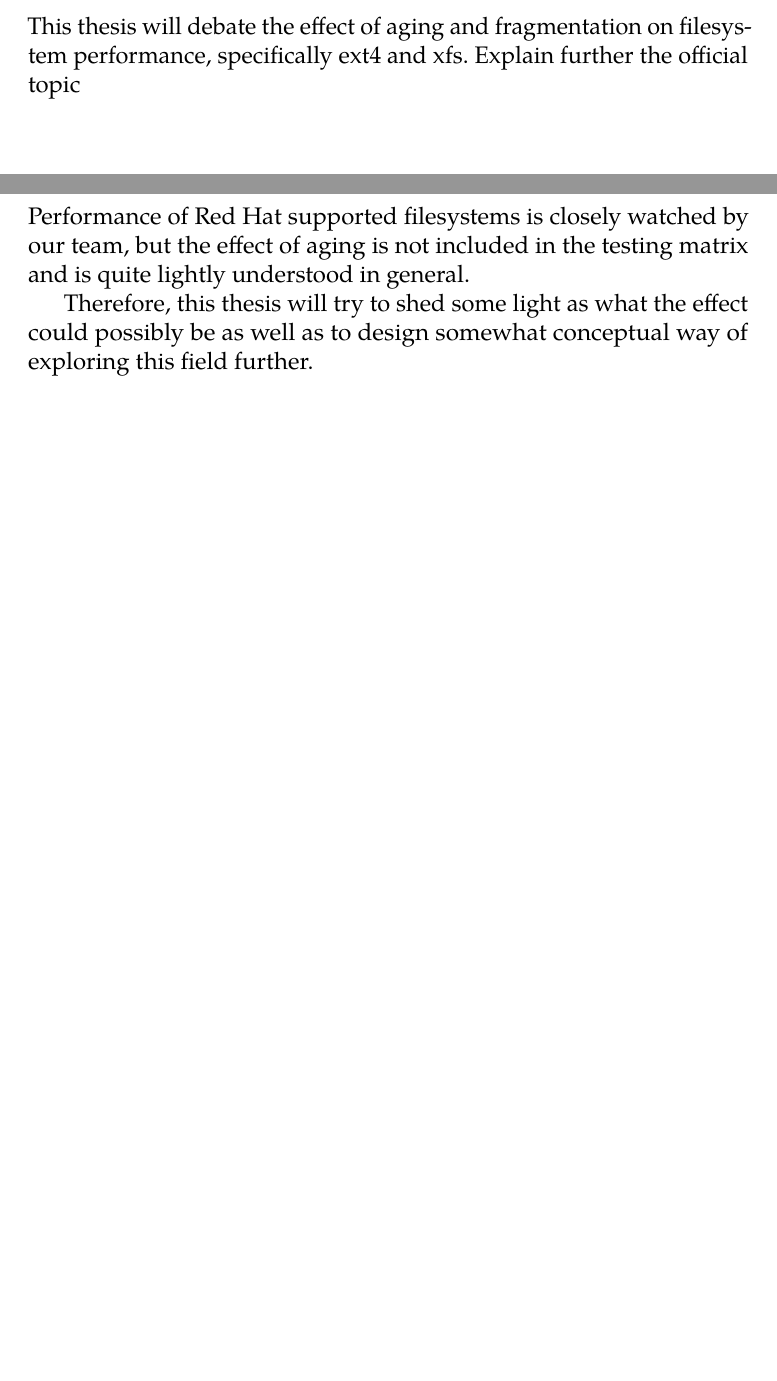
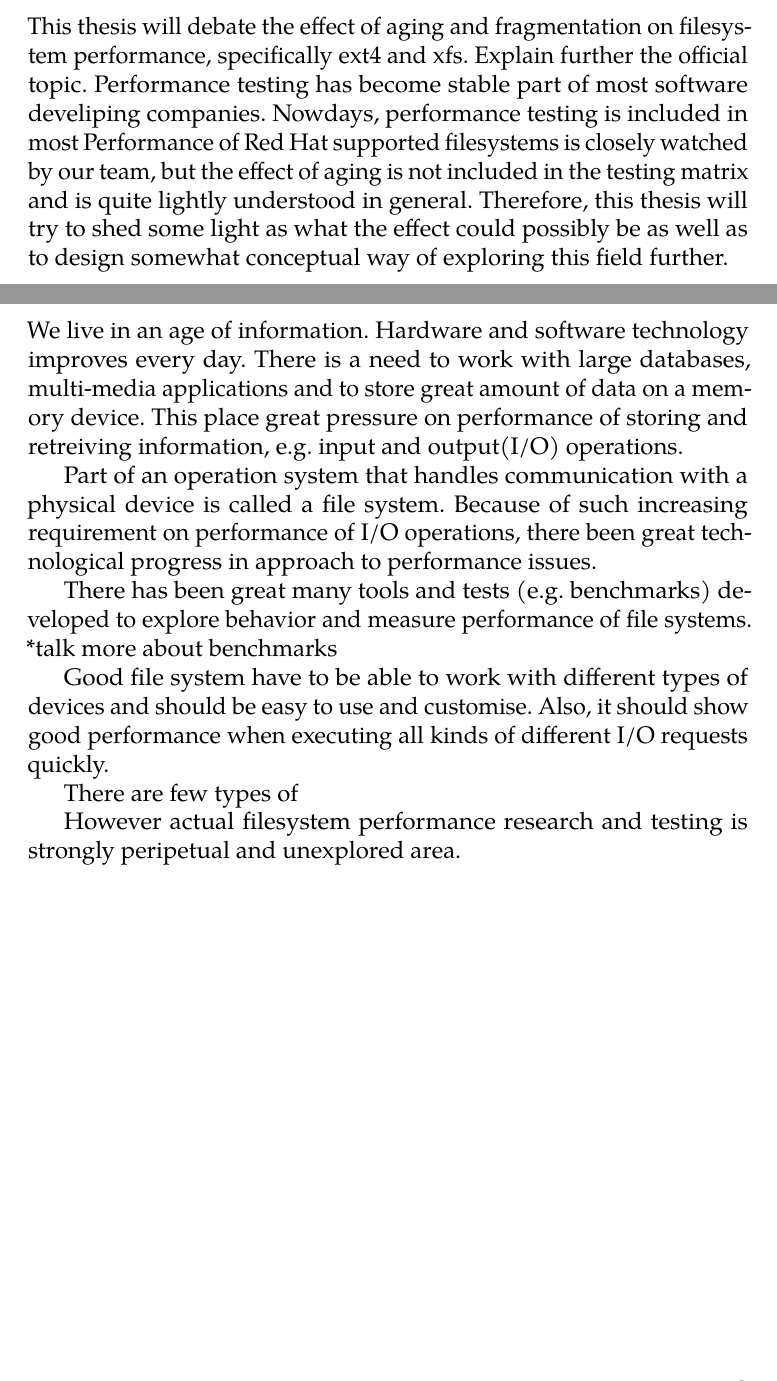
Before and after one commit to spetrovi/thesis, a LaTeX thesis (thesis.tex): two parts of pages 17 and 19 of 35, joined at a grey line, cut so that both start at the same text, the shorter picture padded with empty space. Compiled offline with pdfLaTeX.

Commit message:
something something, state of art, something, something

```diff
--- a/thesis.tex
+++ b/thesis.tex
@@ -87,16 +87,41 @@
 \begin{document}
 \chapter{Introduction}
 This thesis will debate the effect of aging and fragmentation on filesystem performance, specifically ext4 and xfs.
-Explain further the official topic
+Explain further the official topic.
+Performance testing has become stable part of most software develiping companies.
+Nowdays, performance testing is included in most
+Performance of Red Hat supported filesystems is closely watched by our team, but the effect of aging is not included in the testing matrix and is quite lightly understood in general.
+Therefore, this thesis will try to shed some light as what the effect could possibly be as well as to design somewhat conceptual way of exploring this field further.
+
+
+
+
+\chapter{State of art}
+We live in an age of information. Hardware and software technology improves every day. There is a need to work with large databases, multi-media applications and to store great amount of data on a memory device. This place great pressure on performance of storing and retreiving information, e.g. input and output(I/O) operations.
+
+Part of an operation system that handles communication with a physical device is called a file system. Because of such increasing requirement on performance of I/O operations, there been great technological progress in approach to performance issues.
+
+There has been great many tools and tests (e.g. benchmarks) developed to explore behavior and measure performance of file systems. *talk more about benchmarks
+
+Good file system have to be able to work with different types of devices and should be easy to use and customise. Also, it should show good performance when executing all kinds of different I/O requests quickly.
+
+There are few types of
+
+
+However actual filesystem performance research and testing is strongly peripetual and unexplored area.
 
 
 
 
 
-\chapter{State of art}
-Performance of Red Hat supported filesystems is closely watched by our team, but the effect of aging is not included in the testing matrix and is quite lightly understood in general.
 
-Therefore, this thesis will try to shed some light as what the effect could possibly be as well as to design somewhat conceptual way of exploring this field further.
+
+
+
+
+
+
+
 
 \chapter{Filesystems and used tools}
 Possible other sections to explain terms: journaling filesystem, allocation groups, B+ trees
```
Also changed, not shown: thesis.pdf, 1 other file.
